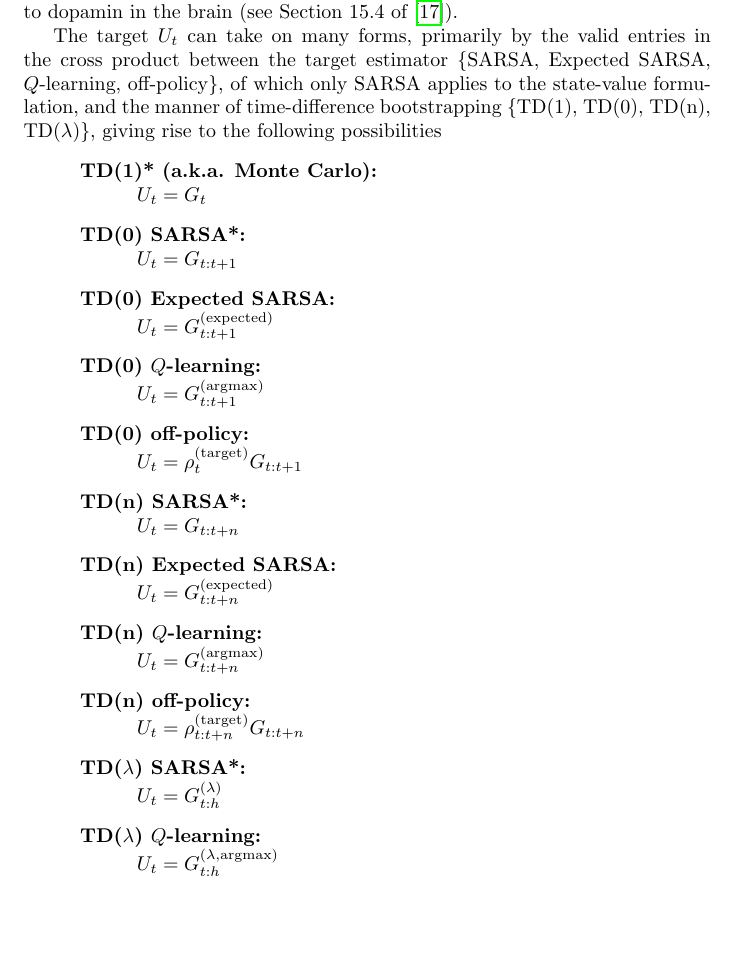
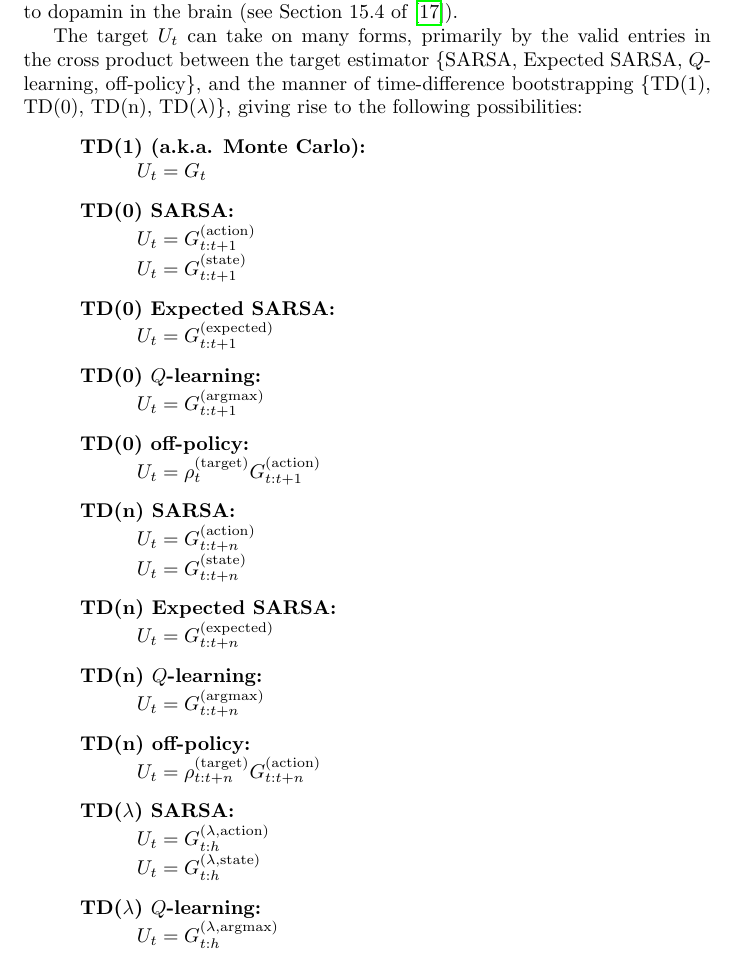
Before and after one commit to KoyoteScience/real-world-reinforcement-learning, a LaTeX document (main.tex): part of page 9 of 22, cut so that both start at the same text, the shorter picture padded with empty space. Compiled offline with pdfLaTeX.

Commit message:
Update main.tex

```diff
--- a/main.tex
+++ b/main.tex
@@ -113,8 +113,8 @@ Q^\ast(\mathbf{s},\mathbf{a})=r(\mathbf{s},\mathbf{a})+\gamma \argmax_{a'}Q^\ast
 We can update the $Q$-value using \textbf{temporal-difference} (TD) update rules that use the fact that we can always improve our estimates of the $Q$-value by iterating over our trajectories, at each time step updating our function approximator of the $Q$-value to predict targets that increment against the old estimate. The incremental value, or target, is supplied by the difference between the  reward returned by the environment for the current state and action pair ($\mathbf{s}$, $\mathbf{a}$) and the reward for the current time step predicted by our function approximator. We then multiply it by a learning rate $\alpha\in(0,1]$ in the explicit update rules, or use the learning rate in the computed policy gradient update rules (more on this later).
 
 Since the approximator covers the discounted sum of future rewards $G_t$, rather than specific rewards at each time step, we use the Bellman equation to predict the reward for the current time step as the temporal difference $G_{t+1}-G_t$ predicted by the function approximator. We can also look at higher-order approxiamtions using more than one time step, and define these quantities as \begin{equation}\begin{split}
-G_t^{(1)}=G_{t:t+1}&=r(\mathbf{s}_t,\mathbf{a}_t)+\gamma V (\mathbf{s}_{t+1})\\G_t^{(2)}=G_{t:t+2}&=r(\mathbf{s}_t,\mathbf{a}_t)+\gamma r(\mathbf{s}_{t+1},\mathbf{a}_{t+1})+\gamma^2 V (\mathbf{s}_{t+2})\\G_t^{(n)}=G_{t:t+n}&=r(\mathbf{s}_t,\mathbf{a}_t)+\gamma r(\mathbf{s}_{t+1},\mathbf{a}_{t+1})+\cdots\\&\nobreakspace\nobreakspace\nobreakspace\nobreakspace+\gamma^{n-1}r(\mathbf{s}_{t+n-1},\mathbf{a}_{t+n-1})+\gamma^n V (\mathbf{s}_{t+n})\end{split}\end{equation} where we have dropped the explicit policy markers for clarity.  The equivalent expression using the action-value function is \begin{equation}\begin{split}G_{t:t+n}&=r(\mathbf{s}_t,\mathbf{a}_t)+\gamma r(\mathbf{s}_{t+1},\mathbf{a}_{t+1})+\cdots\\&\nobreakspace\nobreakspace\nobreakspace\nobreakspace+\gamma^{n-1}r(\mathbf{s}_{t+n-1},\mathbf{a}_{t+n-1})+\gamma^n Q (\mathbf{s}_{t+n},\mathbf{a}_{t+n})\end{split}\end{equation} where the use of the action- or state-value versions is implied by context. The equivalent expression when using expectations is \begin{equation}\begin{split}
-G_{t:t+n}^{(\text{expected})}&=r(\mathbf{s}_t,\mathbf{a}_t)+\gamma r(\mathbf{s}_{t+1},\mathbf{a}_{t+1})+\cdots\\&\nobreakspace\nobreakspace\nobreakspace\nobreakspace+\gamma^{n-1}r(\mathbf{s}_{t+n-1},\mathbf{a}_{t+n-1})+\gamma^n \mathop{\mathbb{E}}_{\boldsymbol{\tau}\sim\pi}[Q (\mathbf{s}_{t+n},\mathbf{a}_{t+n})|\mathbf{s}_{t+n}]\\&=r(\mathbf{s}_t,\mathbf{a}_t)+\gamma r(\mathbf{s}_{t+1},\mathbf{a}_{t+1})+\cdots\\&\nobreakspace\nobreakspace\nobreakspace\nobreakspace+\gamma^{n-1}r(\mathbf{s}_{t+n-1},\mathbf{a}_{t+n-1})+\gamma^n \sum_\mathbf{a}\pi(\mathbf{a}|\mathbf{s}_{t+1})Q (\mathbf{s}_{t+n},\mathbf{a}_{t+n})\\\end{split}\end{equation}and the equivalent expression when using the argmax is \begin{equation}\begin{split}
+G_t^{(1)}=G_{t:t+1}^\text{(state)}&=r(\mathbf{s}_t,\mathbf{a}_t)+\gamma V (\mathbf{s}_{t+1})\\G_t^{(2)}=G_{t:t+2}^\text{(state)}&=r(\mathbf{s}_t,\mathbf{a}_t)+\gamma r(\mathbf{s}_{t+1},\mathbf{a}_{t+1})+\gamma^2 V (\mathbf{s}_{t+2})\\G_t^{(n)}=G_{t:t+n}^\text{(state)}&=r(\mathbf{s}_t,\mathbf{a}_t)+\gamma r(\mathbf{s}_{t+1},\mathbf{a}_{t+1})+\cdots\\&\nobreakspace\nobreakspace\nobreakspace\nobreakspace+\gamma^{n-1}r(\mathbf{s}_{t+n-1},\mathbf{a}_{t+n-1})+\gamma^n V (\mathbf{s}_{t+n})\end{split}\end{equation} where we have dropped the explicit policy markers for clarity.  The analogous expression using the action-value function is \begin{equation}\begin{split}G_{t:t+n}^\text{(action)}&=r(\mathbf{s}_t,\mathbf{a}_t)+\gamma r(\mathbf{s}_{t+1},\mathbf{a}_{t+1})+\cdots\\&\nobreakspace\nobreakspace\nobreakspace\nobreakspace+\gamma^{n-1}r(\mathbf{s}_{t+n-1},\mathbf{a}_{t+n-1})+\gamma^n Q (\mathbf{s}_{t+n},\mathbf{a}_{t+n})\end{split}\end{equation} where the use of the action- or state-value versions is implied by context. The analagous expression when using expectations is \begin{equation}\begin{split}
+G_{t:t+n}^{(\text{expected})}&=r(\mathbf{s}_t,\mathbf{a}_t)+\gamma r(\mathbf{s}_{t+1},\mathbf{a}_{t+1})+\cdots\\&\nobreakspace\nobreakspace\nobreakspace\nobreakspace+\gamma^{n-1}r(\mathbf{s}_{t+n-1},\mathbf{a}_{t+n-1})+\gamma^n \mathop{\mathbb{E}}_{\boldsymbol{\tau}\sim\pi}[Q (\mathbf{s}_{t+n},\mathbf{a}_{t+n})|\mathbf{s}_{t+n}]\\&=r(\mathbf{s}_t,\mathbf{a}_t)+\gamma r(\mathbf{s}_{t+1},\mathbf{a}_{t+1})+\cdots\\&\nobreakspace\nobreakspace\nobreakspace\nobreakspace+\gamma^{n-1}r(\mathbf{s}_{t+n-1},\mathbf{a}_{t+n-1})+\gamma^n \sum_\mathbf{a}\pi(\mathbf{a}|\mathbf{s}_{t+1})Q (\mathbf{s}_{t+n},\mathbf{a}_{t+n})\\\end{split}\end{equation} and the analogous expression when using the argmax is \begin{equation}\begin{split}
 G_{t:t+n}^{(\text{argmax})}&=r(\mathbf{s}_t,\mathbf{a}_t)+\gamma r(\mathbf{s}_{t+1},\mathbf{a}_{t+1})+\cdots\\&\nobreakspace\nobreakspace\nobreakspace\nobreakspace+\gamma^{n-1}r(\mathbf{s}_{t+n-1},\mathbf{a}_{t+n-1})+\gamma^n \argmax_{\mathbf{a}'}Q (\mathbf{s}_{t+n},\mathbf{a}_{t+n})\\\end{split}\end{equation}Since the action- or $Q$-value is preferred for policies that depend on the evaluators, that is what we focus on in this section, while the state-value is preferred for the policy gradients presented in the next section.
 
 One more common elaboration, featured in the TD($\lambda$) algorithm (discussed later), is to work with a weighted sum of discounted sums of future rewards defined as:
@@ -153,33 +153,36 @@ We note that gradient updates of the form
 \end{equation}where $L(\boldsymbol{\phi},\mathbf{v})$ is the loss function of the parameters $\boldsymbol{\phi}$ and additional values, collected into $\mathbf{v}$, can be performed using stochastic gradient descent using batch samples to evaluate the loss function, which means we can simplify Equation \ref{eq:likelihood_trajectory} by considering individual samples one at a time. Working with the negative log-likelihood loss, we obtain \begin{equation}\label{eq:semi_gradient}\begin{split}
 \boldsymbol{\phi}^{(k+1)}&=\boldsymbol{\phi}^{(k)}-\frac{1}{2}\alpha \boldsymbol{\nabla}_{\boldsymbol{\phi}}L_\text{NLL}(\boldsymbol{\phi},\mathbf{v})\\&=\boldsymbol{\phi}^{(k)}-\frac{1}{2}\alpha \boldsymbol{\nabla}_{\boldsymbol{\phi}}\left(U_t-Q(\mathbf{s},\mathbf{a})\right)^2\\&=\boldsymbol{\phi}^{(k)}+\alpha \underbrace{\left(U_t-Q(\mathbf{s},\mathbf{a})\right)}_{\delta_t}\boldsymbol{\nabla}_{\boldsymbol{\phi}}Q(\mathbf{s},\mathbf{a})\\\end{split}\end{equation} where we have replaced the term in underbrace labeled "target" in Eq. \ref{eq:likelihood_trajectory} with the simpler term $U_t$ which we assume doesn't depend on $\boldsymbol{\phi}$, even though it may, and where we have applied the chain rule for derivatives. We drop the dependency on the state and action in the target since will change based on whether we are working with the state-value ($V(\mathbf{s})$) or action-value ($Q(\mathbf{s},\mathbf{a})$) functions. We've indicated the TD error $\delta_t$ in the underbrace, which has imperfect analogs to dopamin in the brain (see Section 15.4 of \cite{sutton_barto_rl}).
 
-The target $U_t$ can take on many forms, primarily by the valid entries in the cross product between the target estimator \{SARSA, Expected SARSA, $Q$-learning, off-policy\}, of which only SARSA applies to the state-value formulation, and the manner of time-difference bootstrapping \{TD(1), TD(0), TD(n), TD($\lambda$)\}, giving rise to the following possibilities
+The target $U_t$ can take on many forms, primarily by the valid entries in the cross product between the target estimator \{SARSA, Expected SARSA, $Q$-learning, off-policy\}, and the manner of time-difference bootstrapping \{TD(1), TD(0), TD(n), TD($\lambda$)\}, giving rise to the following possibilities:
  \begin{description}
-\item[TD(1)* (a.k.a. Monte Carlo):]\hfill \\
+\item[TD(1) (a.k.a. Monte Carlo):]\hfill \\
 $U_t=G_t$
-\item[TD(0) SARSA*:]\hfill \\
-$U_t=G_{t:t+1}$
+\item[TD(0) SARSA:]\hfill \\
+$U_t=G_{t:t+1}^\text{(action)}$\\
+$U_t=G_{t:t+1}^\text{(state)}$
 \item[TD(0) Expected SARSA:]\hfill \\
 $U_t=G_{t:t+1}^\text{(expected)}$
 \item[TD(0) $Q$-learning:]\hfill \\
 $U_t=G_{t:t+1}^{(\text{argmax})}$
 \item[TD(0) off-policy:]\hfill \\
-$U_t=\rho^\text{(target)}_{t}G_{t:t+1}$
-\item[TD(n) SARSA*:]\hfill \\
-$U_t=G_{t:t+n}$
+$U_t=\rho^\text{(target)}_{t}G_{t:t+1}^\text{(action)}$
+\item[TD(n) SARSA:]\hfill \\
+$U_t=G_{t:t+n}^\text{(action)}$\\
+$U_t=G_{t:t+n}^\text{(state)}$
 \item[TD(n) Expected SARSA:]\hfill \\
 $U_t=G_{t:t+n}^\text{(expected)}$
 \item[TD(n) $Q$-learning:]\hfill \\
 $U_t=G_{t:t+n}^{(\text{argmax})}$
 \item[TD(n) off-policy:]\hfill \\
-$U_t=\rho_{t:t+n}^{(\text{target})}G_{t:t+n}$
-\item[TD($\lambda$) SARSA*:]\hfill \\
-$U_t=G_{t:h}^{(\lambda)}$
+$U_t=\rho_{t:t+n}^{(\text{target})}G_{t:t+n}^\text{(action)}$
+\item[TD($\lambda$) SARSA:]\hfill \\
+$U_t=G_{t:h}^{(\lambda,\text{action})}$\\
+$U_t=G_{t:h}^{(\lambda,\text{state})}$
 \item[TD($\lambda$) $Q$-learning:]\hfill \\
 $U_t=G_{t:h}^{(\lambda,\text{argmax})}$
 \item[Dynamic Programming (DP):]\hfill \\
 $U_t=\sum_{\mathbf{a},\mathbf{s}',r}\pi(\mathbf{a}|\mathbf{s}')p(\mathbf{s}',r|\mathbf{s}_t,\mathbf{a})\left(r(\mathbf{s}_t,\mathbf{a})+\gamma Q_\text{target}(\mathbf{s}',\mathbf{a})\right)$
-\end{description}Note that the DP target requires a model of the environment $p(\mathbf{s}',r|\mathbf{s}_t,\mathbf{a})$, and that only TD(1) (Monte Carlo) and SARSA methods, indicated by asterices, apply for the state-value formulation. The back-up diagrams for these targets are shown in Figure \ref{fig:back_up_diagrams}
+\end{description}Note that the DP target requires a model of the environment $p(\mathbf{s}',r|\mathbf{s}_t,\mathbf{a})$. The back-up diagrams for these targets are shown in Figure \ref{fig:back_up_diagrams}
 
 \begin{figure}
 \label{fig:back_up_diagrams}
@@ -222,11 +225,11 @@ $\Psi_t =G_t$
 \item[REINFORCE with baseline:]\hfill \\
 $\Psi_t =\sum_{t'=t}^H\gamma^{t'-t} r(\mathbf{s}_{t'},\mathbf{a}_{t'})-b(\mathbf{s}_{t'})$
 \item[time-difference (TD):]\hfill \\
-$\Psi_t =G_{t:t+n}$ for any $n$
+$\Psi_t =G_{t:t+n}^\text{(action)}$ for any $n$
 \item[$Q$-Actor Critic (AC):]\hfill \\
 $\Psi_t =Q(\mathbf{s}_{t},\mathbf{a}_{t})$
 \item[$Q$-Actor Critic (AC) off-policy:]\hfill \\
-$\Psi_t =\rho_{\text{target}}(\mathbf{s}_t,\mathbf{a}_t)Q(\mathbf{s}_t,\mathbf{a}_t)$
+$\Psi_t =\rho^{\text{(target)}}_{t}Q(\mathbf{s}_t,\mathbf{a}_t)$
 \item[Advantage Actor Critic (A2C) :]\hfill \\
 $\Psi_t =A(\mathbf{s}_{t},\mathbf{a}_{t})\coloneqq Q(\mathbf{s}_{t},\mathbf{a}_{t})-V(\mathbf{s}_{t})$
 
```
